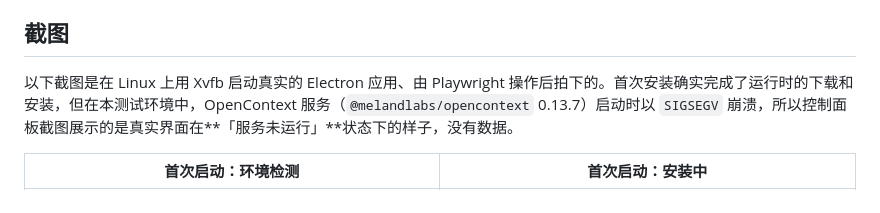
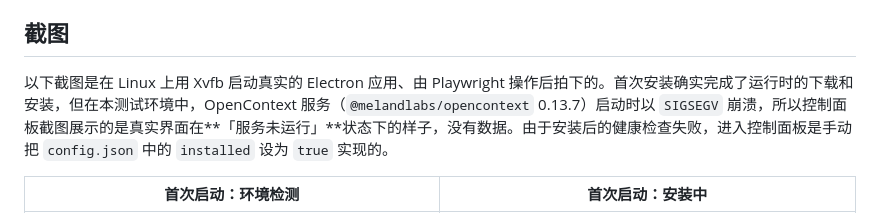
Before and after one commit to gatesenman/opencontext-desktop, a Markdown page: README.zh-CN.md, the part around the change. Drawn GitHub-style.

```diff
--- a/README.zh-CN.md
+++ b/README.zh-CN.md
@@ -22,7 +22,7 @@ OpenContext 桌面版：一键安装、开箱可用的本机记忆库客户端
 
 ## 截图
 
-以下截图是在 Linux 上用 Xvfb 启动真实的 Electron 应用、由 Playwright 操作后拍下的。首次安装确实完成了运行时的下载和安装，但在本测试环境中，OpenContext 服务（`@melandlabs/opencontext` 0.13.7）启动时以 `SIGSEGV` 崩溃，所以控制面板截图展示的是真实界面在**「服务未运行」**状态下的样子，没有数据。
+以下截图是在 Linux 上用 Xvfb 启动真实的 Electron 应用、由 Playwright 操作后拍下的。首次安装确实完成了运行时的下载和安装，但在本测试环境中，OpenContext 服务（`@melandlabs/opencontext` 0.13.7）启动时以 `SIGSEGV` 崩溃，所以控制面板截图展示的是真实界面在**「服务未运行」**状态下的样子，没有数据。由于安装后的健康检查失败，进入控制面板是手动把 `config.json` 中的 `installed` 设为 `true` 实现的。
 
 | 首次启动：环境检测 | 首次启动：安装中 |
 | --- | --- |
```
Also changed, not shown: README.md (+1 -1 lines).
